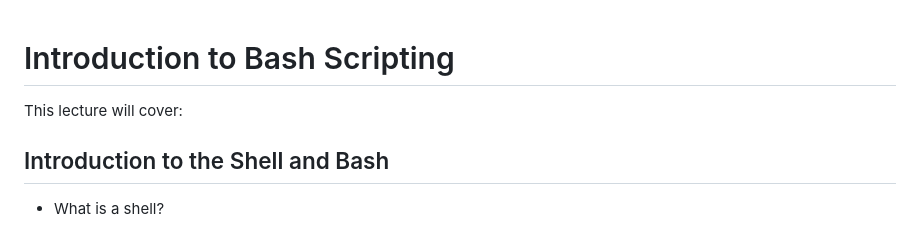
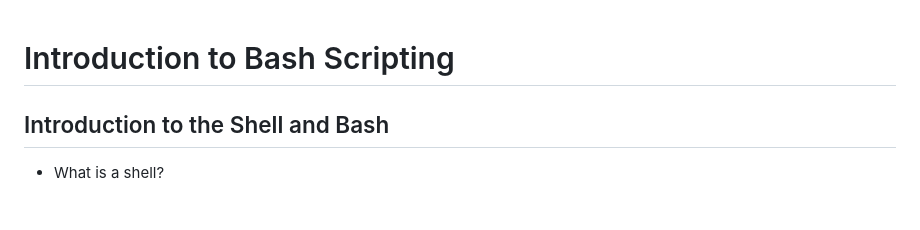
Before and after one commit to kosarekn/HDS-Foundations_of_Data_Science, a Markdown page: Week_4/Lecture_Notes/Lecture_4_Introduction_2_Bash_Scripting.md, the part around the change. GitHub-like rendering.

```diff
--- a/Week_4/Lecture_Notes/Lecture_4_Introduction_2_Bash_Scripting.md
+++ b/Week_4/Lecture_Notes/Lecture_4_Introduction_2_Bash_Scripting.md
@@ -1,6 +1,4 @@
 # Introduction to Bash Scripting
-
-This lecture will cover:
 
 ## Introduction to the Shell and Bash
 
```
